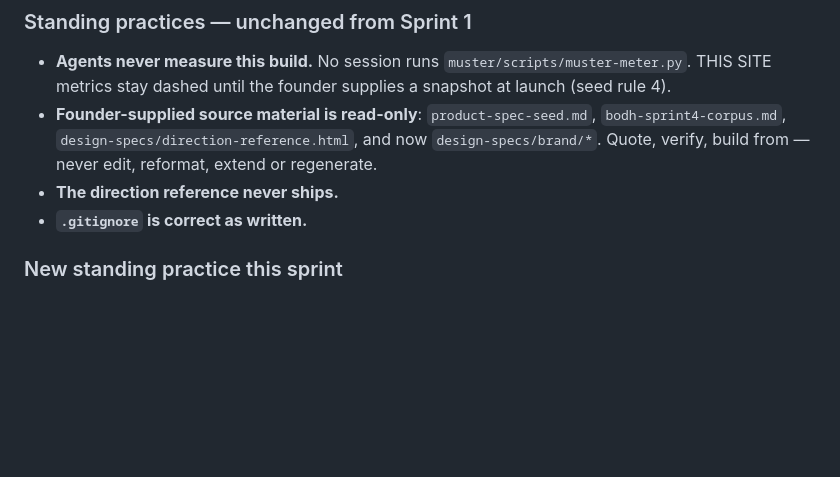
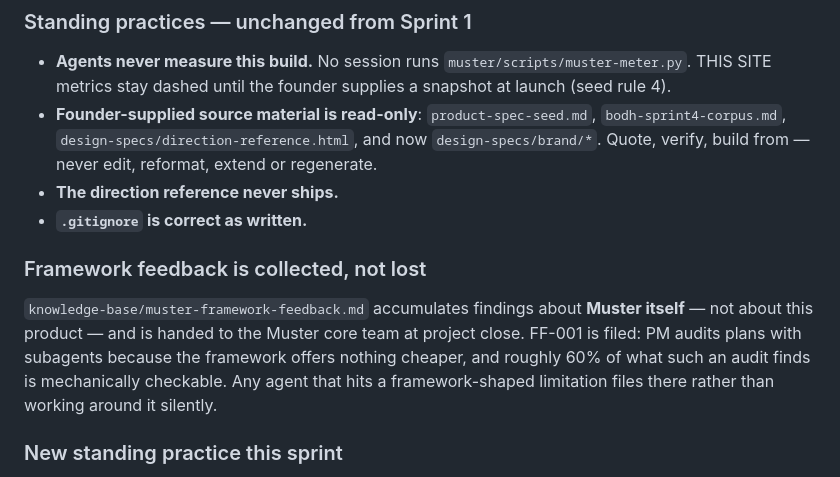
Before and after one commit to thinkArhant/muster-ai-site, a Markdown page: knowledge-base/current-sprint.md, the part around the change. GitHub-like rendering; blank space fills up the shorter version.

```diff
--- a/knowledge-base/current-sprint.md
+++ b/knowledge-base/current-sprint.md
@@ -40,6 +40,14 @@ network requests, reduced-motion completeness and corpus fidelity are all machin
   never edit, reformat, extend or regenerate.
 - **The direction reference never ships.**
 - **`.gitignore` is correct as written.**
+
+### Framework feedback is collected, not lost
+
+`knowledge-base/muster-framework-feedback.md` accumulates findings about **Muster itself** — not about
+this product — and is handed to the Muster core team at project close. FF-001 is filed: PM audits plans
+with subagents because the framework offers nothing cheaper, and roughly 60% of what such an audit finds
+is mechanically checkable. Any agent that hits a framework-shaped limitation files there rather than
+working around it silently.
 
 ### New standing practice this sprint
 
```
Also changed, not shown: knowledge-base/muster-framework-feedback.md (added, +114 -0 lines).
